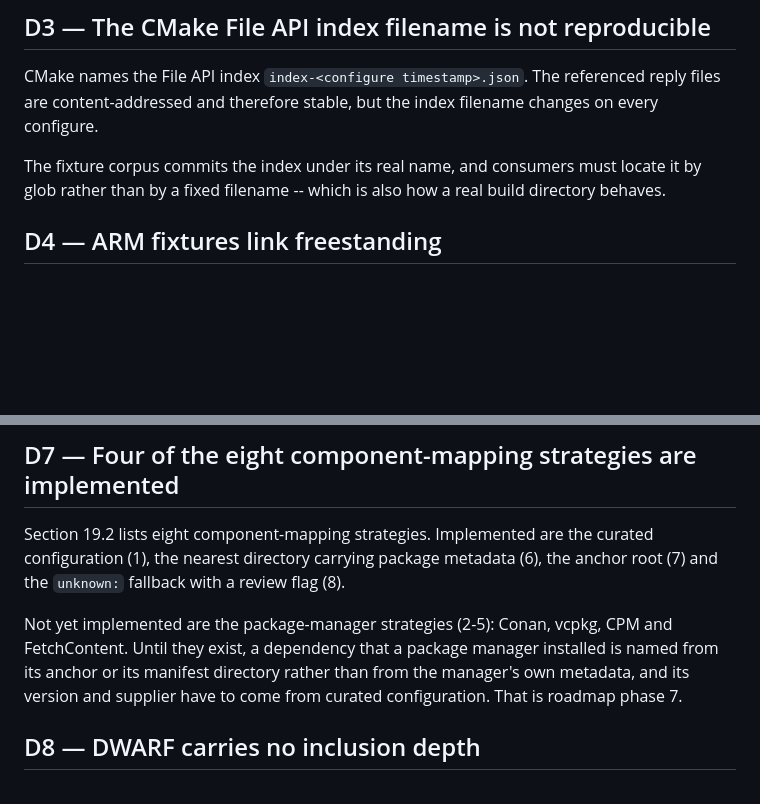
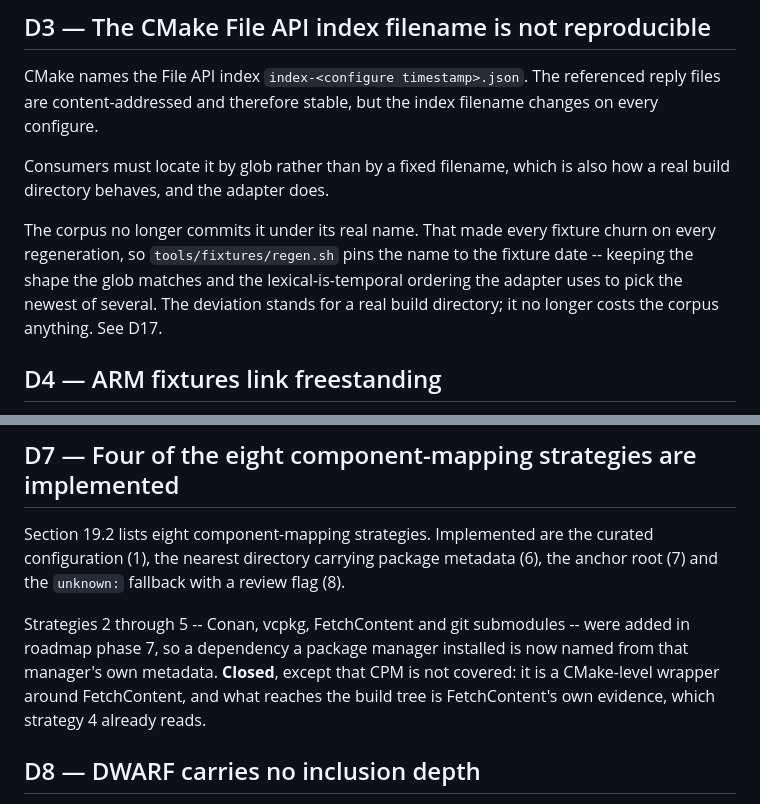
Before and after one commit to Andste82/sbomb, a Markdown page: docs/dev/deviations.md, 2 parts joined by grey strips. Rendered like a GitHub page; blank space fills up the shorter version.

```diff
--- a/docs/dev/deviations.md
+++ b/docs/dev/deviations.md
@@ -43,9 +43,14 @@ CMake names the File API index `index-<configure timestamp>.json`. The
 referenced reply files are content-addressed and therefore stable, but the
 index filename changes on every configure.
 
-The fixture corpus commits the index under its real name, and consumers must
-locate it by glob rather than by a fixed filename -- which is also how a real
-build directory behaves.
+Consumers must locate it by glob rather than by a fixed filename, which is also
+how a real build directory behaves, and the adapter does.
+
+The corpus no longer commits it under its real name. That made every fixture
+churn on every regeneration, so `tools/fixtures/regen.sh` pins the name to the
+fixture date -- keeping the shape the glob matches and the lexical-is-temporal
+ordering the adapter uses to pick the newest of several. The deviation stands
+for a real build directory; it no longer costs the corpus anything. See D17.
 
 ## D4 — ARM fixtures link freestanding
 
@@ -82,11 +87,11 @@ Section 19.2 lists eight component-mapping strategies. Implemented are the
 curated configuration (1), the nearest directory carrying package metadata (6),
 the anchor root (7) and the `unknown:` fallback with a review flag (8).
 
-Not yet implemented are the package-manager strategies (2-5): Conan, vcpkg, CPM
-and FetchContent. Until they exist, a dependency that a package manager
-installed is named from its anchor or its manifest directory rather than from
-the manager's own metadata, and its version and supplier have to come from
-curated configuration. That is roadmap phase 7.
+Strategies 2 through 5 -- Conan, vcpkg, FetchContent and git submodules -- were
+added in roadmap phase 7, so a dependency a package manager installed is now
+named from that manager's own metadata. **Closed**, except that CPM is not
+covered: it is a CMake-level wrapper around FetchContent, and what reaches the
+build tree is FetchContent's own evidence, which strategy 4 already reads.
 
 ## D8 — DWARF carries no inclusion depth
 
```
Also changed, not shown: docs/dev/status.md (+13 -7 lines), 1 other file.
